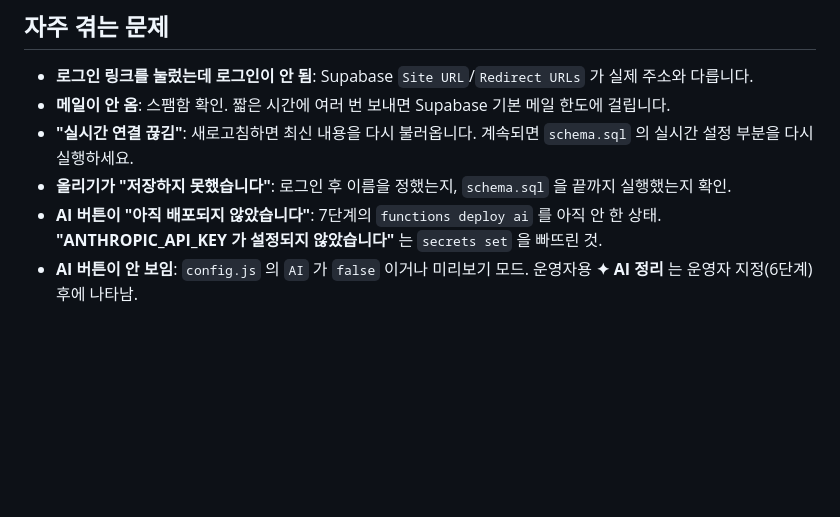
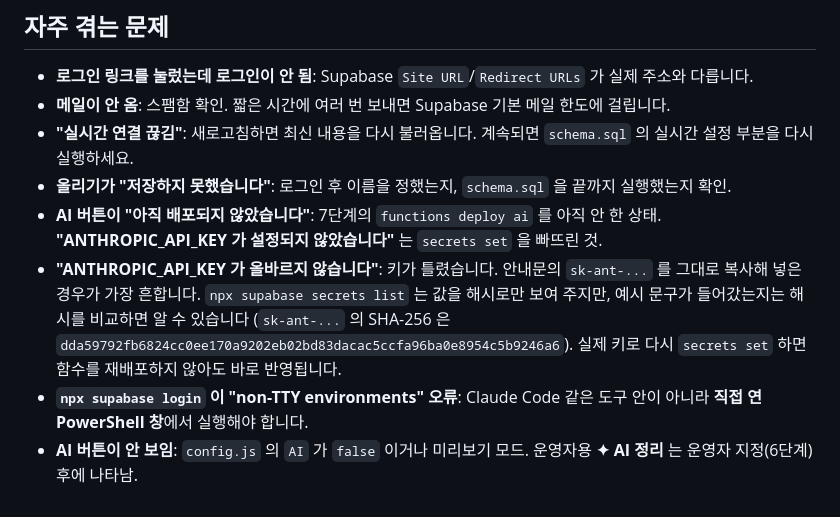
Before and after one commit to Imperialpapa/MyWeb, a Markdown page: README.md, the part around the change. Rendered like a GitHub page; blank space fills up the shorter version.

```diff
--- a/README.md
+++ b/README.md
@@ -177,4 +177,9 @@ Vercel 프로젝트 **Settings → Domains** 에서 도메인을 추가하고,
 - **"실시간 연결 끊김"**: 새로고침하면 최신 내용을 다시 불러옵니다. 계속되면 `schema.sql` 의 실시간 설정 부분을 다시 실행하세요.
 - **올리기가 "저장하지 못했습니다"**: 로그인 후 이름을 정했는지, `schema.sql` 을 끝까지 실행했는지 확인.
 - **AI 버튼이 "아직 배포되지 않았습니다"**: 7단계의 `functions deploy ai` 를 아직 안 한 상태. **"ANTHROPIC_API_KEY 가 설정되지 않았습니다"** 는 `secrets set` 을 빠뜨린 것.
+- **"ANTHROPIC_API_KEY 가 올바르지 않습니다"**: 키가 틀렸습니다. 안내문의 `sk-ant-...` 를 그대로 복사해 넣은 경우가 가장 흔합니다.
+  `npx supabase secrets list` 는 값을 해시로만 보여 주지만, 예시 문구가 들어갔는지는 해시를 비교하면 알 수 있습니다
+  (`sk-ant-...` 의 SHA-256 은 `dda59792fb6824cc0ee170a9202eb02bd83dacac5ccfa96ba0e8954c5b9246a6`).
+  실제 키로 다시 `secrets set` 하면 함수를 재배포하지 않아도 바로 반영됩니다.
+- **`npx supabase login` 이 "non-TTY environments" 오류**: Claude Code 같은 도구 안이 아니라 **직접 연 PowerShell 창**에서 실행해야 합니다.
 - **AI 버튼이 안 보임**: `config.js` 의 `AI` 가 `false` 이거나 미리보기 모드. 운영자용 **✦ AI 정리** 는 운영자 지정(6단계) 후에 나타남.
```
Also changed, not shown: done.md (+3 -0 lines), todo.md (+2 -1 lines).
